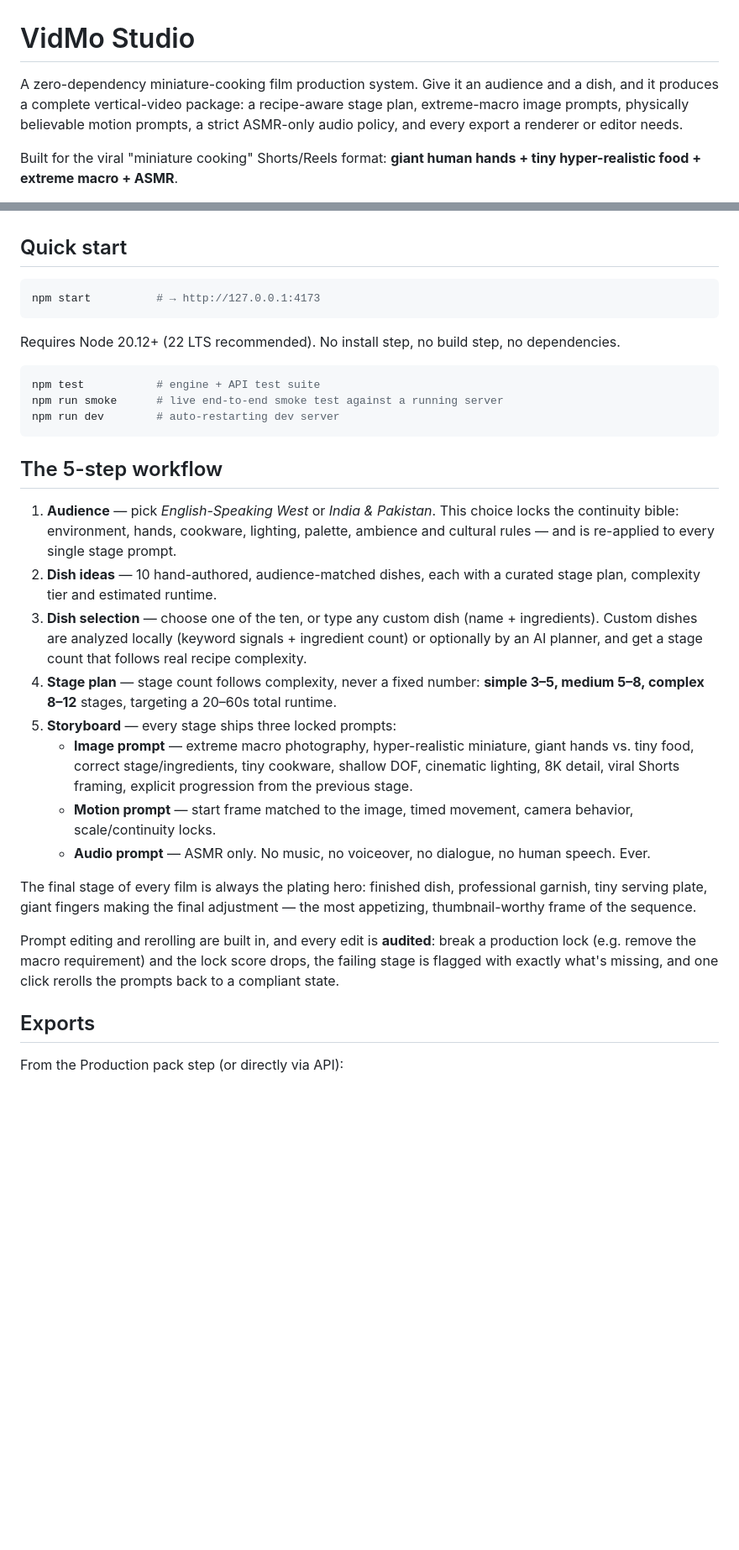
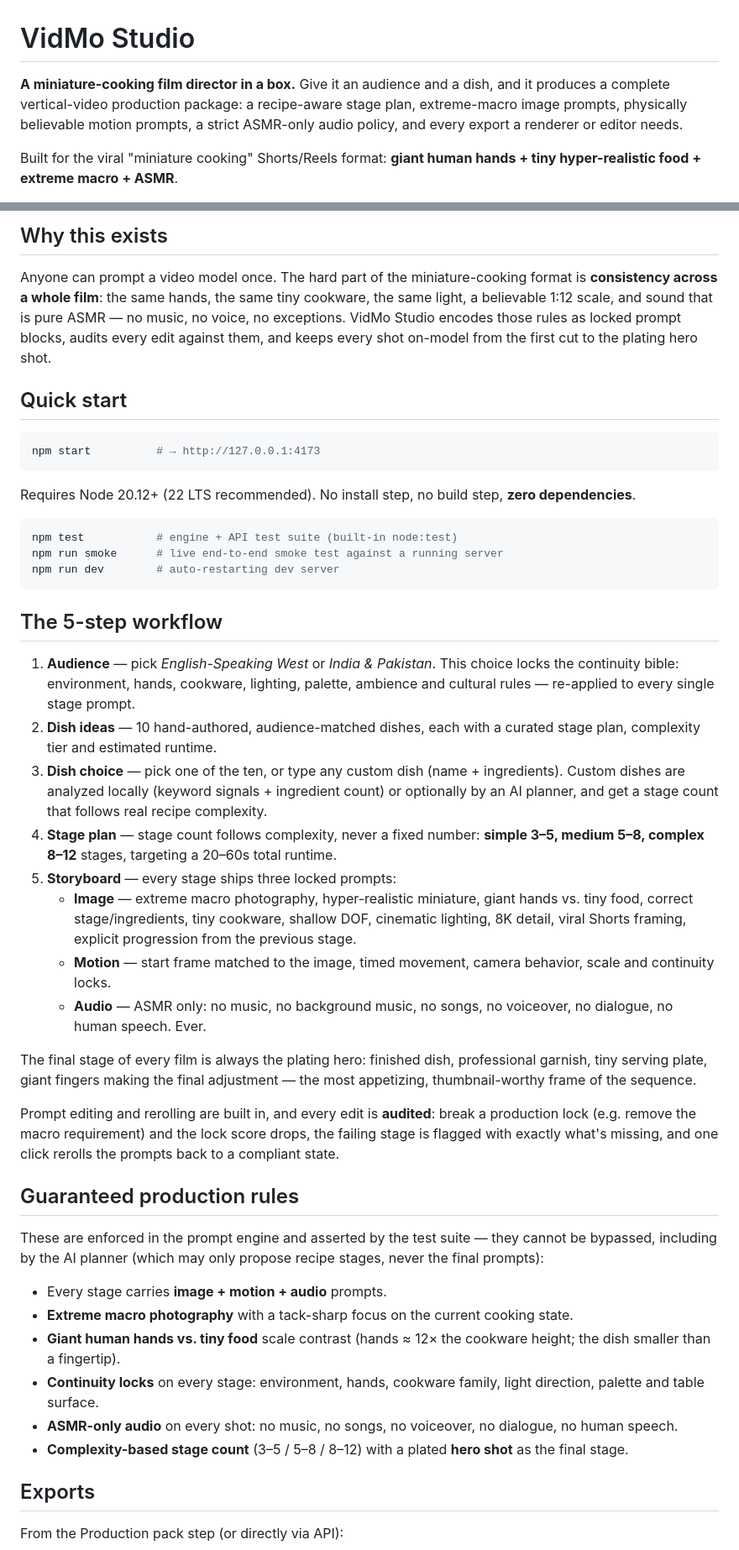
Before and after one commit to F4Y547/vidmo, a Markdown page: README.md, 2 parts joined by grey strips. Shown at 84% size. Drawn GitHub-style; blank space fills up the shorter version.

Commit message:
docs: overhaul README with badges, screenshots and production rules

````diff
--- a/README.md
+++ b/README.md
@@ -1,5 +1,5 @@
 # VidMo Studio
 
-A zero-dependency miniature-cooking film production system. Give it an audience and a dish, and it produces a complete vertical-video package: a recipe-aware stage plan, extreme-macro image prompts, physically believable motion prompts, a strict ASMR-only audio policy, and every export a renderer or editor needs.
+**A miniature-cooking film director in a box.** Give it an audience and a dish, and it produces a complete vertical-video production package: a recipe-aware stage plan, extreme-macro image prompts, physically believable motion prompts, a strict ASMR-only audio policy, and every export a renderer or editor needs.
 
 Built for the viral "miniature cooking" Shorts/Reels format: **giant human hands + tiny hyper-realistic food + extreme macro + ASMR**.
@@ -6,3 +20,6 @@ Built for the viral "miniature cooking" Shorts/Reels format: **giant human hands
+## Why this exists
+
+Anyone can prompt a video model once. The hard part of the miniature-cooking format is **consistency across a whole film**: the same hands, the same tiny cookware, the same light, a believable 1:12 scale, and sound that is pure ASMR — no music, no voice, no exceptions. VidMo Studio encodes those rules as locked prompt blocks, audits every edit against them, and keeps every shot on-model from the first cut to the plating hero shot.
 
 ## Quick start
 
@@ -10,28 +27,39 @@ Built for the viral "miniature cooking" Shorts/Reels format: **giant human hands
 npm start          # → http://127.0.0.1:4173
 ```
 
-Requires Node 20.12+ (22 LTS recommended). No install step, no build step, no dependencies.
+Requires Node 20.12+ (22 LTS recommended). No install step, no build step, **zero dependencies**.
 
 ```bash
-npm test           # engine + API test suite
+npm test           # engine + API test suite (built-in node:test)
 npm run smoke      # live end-to-end smoke test against a running server
 npm run dev        # auto-restarting dev server
 ```
 
 ## The 5-step workflow
 
-1. **Audience** — pick *English-Speaking West* or *India & Pakistan*. This choice locks the continuity bible: environment, hands, cookware, lighting, palette, ambience and cultural rules — and is re-applied to every single stage prompt.
+1. **Audience** — pick *English-Speaking West* or *India & Pakistan*. This choice locks the continuity bible: environment, hands, cookware, lighting, palette, ambience and cultural rules — re-applied to every single stage prompt.
 2. **Dish ideas** — 10 hand-authored, audience-matched dishes, each with a curated stage plan, complexity tier and estimated runtime.
-3. **Dish selection** — choose one of the ten, or type any custom dish (name + ingredients). Custom dishes are analyzed locally (keyword signals + ingredient count) or optionally by an AI planner, and get a stage count that follows real recipe complexity.
+3. **Dish choice** — pick one of the ten, or type any custom dish (name + ingredients). Custom dishes are analyzed locally (keyword signals + ingredient count) or optionally by an AI planner, and get a stage count that follows real recipe complexity.
 4. **Stage plan** — stage count follows complexity, never a fixed number: **simple 3–5, medium 5–8, complex 8–12** stages, targeting a 20–60s total runtime.
 5. **Storyboard** — every stage ships three locked prompts:
-   - **Image prompt** — extreme macro photography, hyper-realistic miniature, giant hands vs. tiny food, correct stage/ingredients, tiny cookware, shallow DOF, cinematic lighting, 8K detail, viral Shorts framing, explicit progression from the previous stage.
-   - **Motion prompt** — start frame matched to the image, timed movement, camera behavior, scale/continuity locks.
-   - **Audio prompt** — ASMR only. No music, no voiceover, no dialogue, no human speech. Ever.
+   - **Image** — extreme macro photography, hyper-realistic miniature, giant hands vs. tiny food, correct stage/ingredients, tiny cookware, shallow DOF, cinematic lighting, 8K detail, viral Shorts framing, explicit progression from the previous stage.
+   - **Motion** — start frame matched to the image, timed movement, camera behavior, scale and continuity locks.
+   - **Audio** — ASMR only: no music, no background music, no songs, no voiceover, no dialogue, no human speech. Ever.
 
 The final stage of every film is always the plating hero: finished dish, professional garnish, tiny serving plate, giant fingers making the final adjustment — the most appetizing, thumbnail-worthy frame of the sequence.
 
 Prompt editing and rerolling are built in, and every edit is **audited**: break a production lock (e.g. remove the macro requirement) and the lock score drops, the failing stage is flagged with exactly what's missing, and one click rerolls the prompts back to a compliant state.
+
+## Guaranteed production rules
+
+These are enforced in the prompt engine and asserted by the test suite — they cannot be bypassed, including by the AI planner (which may only propose recipe stages, never the final prompts):
+
+- Every stage carries **image + motion + audio** prompts.
+- **Extreme macro photography** with a tack-sharp focus on the current cooking state.
+- **Giant human hands vs. tiny food** scale contrast (hands ≈ 12× the cookware height; the dish smaller than a fingertip).
+- **Continuity locks** on every stage: environment, hands, cookware family, light direction, palette and table surface.
+- **ASMR-only audio** on every shot: no music, no songs, no voiceover, no dialogue, no human speech.
+- **Complexity-based stage count** (3–5 / 5–8 / 8–12) with a plated **hero shot** as the final stage.
 
 ## Exports
 
````
Also changed, not shown: other parts of README.md (+28 -2 lines).
